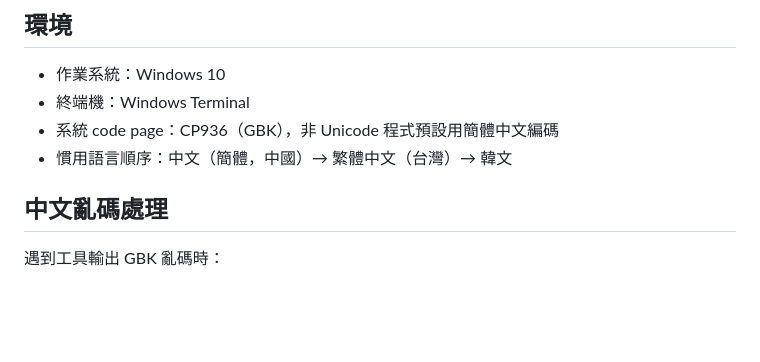
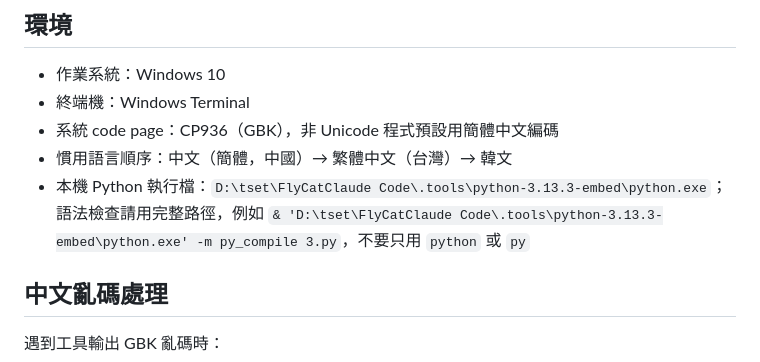
Before and after one commit to he01457474/twitch_bot, a Markdown page: AGENTS.md, the part around the change. GitHub-like rendering; blank space fills up the shorter version.

Commit message:
Document local Python path

```diff
--- a/AGENTS.md
+++ b/AGENTS.md
@@ -48,6 +48,7 @@
 - 終端機：Windows Terminal
 - 系統 code page：CP936（GBK），非 Unicode 程式預設用簡體中文編碼
 - 慣用語言順序：中文（簡體，中國）→ 繁體中文（台灣）→ 韓文
+- 本機 Python 執行檔：`D:\tset\FlyCatClaude Code\.tools\python-3.13.3-embed\python.exe`；語法檢查請用完整路徑，例如 `& 'D:\tset\FlyCatClaude Code\.tools\python-3.13.3-embed\python.exe' -m py_compile 3.py`，不要只用 `python` 或 `py`
 
 ## 中文亂碼處理
 遇到工具輸出 GBK 亂碼時：
```
Also changed, not shown: CLAUDE.md (+1 -0 lines).
